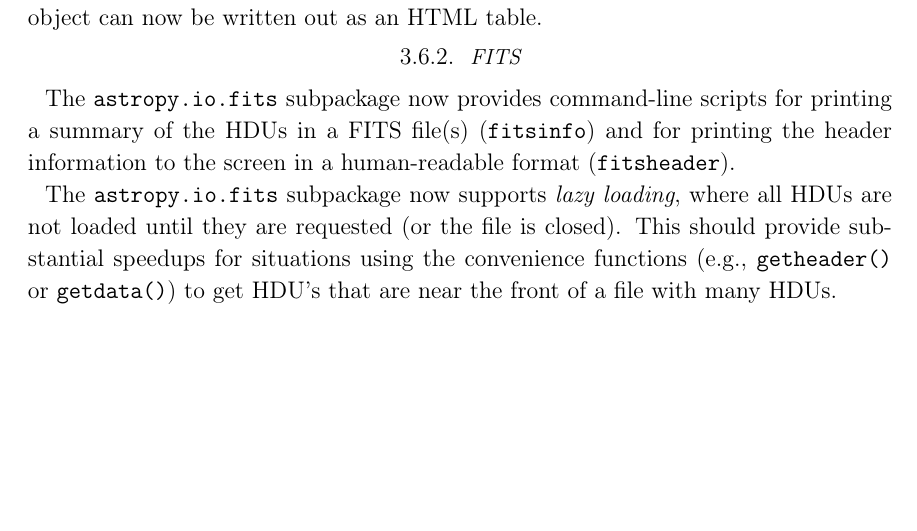
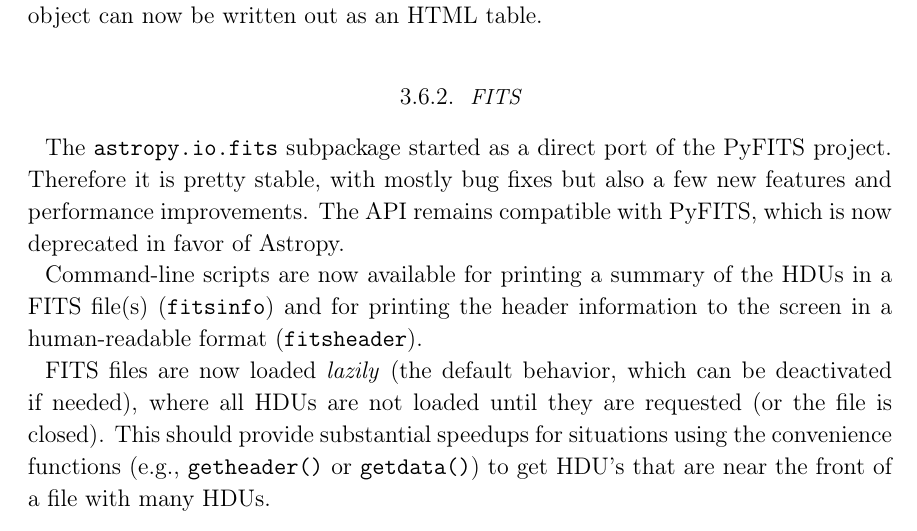
Before and after one commit to astropy/astropy-v2.0-paper, a LaTeX paper (main.tex): part of page 17 of 35 before the commit and part of page 17 of 36 after it, cut so that both start at the same text, the shorter picture padded with empty space. Compiled offline with pdfLaTeX.

Commit message:
fits section

```diff
--- a/main.tex
+++ b/main.tex
@@ -869,21 +868,22 @@
 be written out as an HTML table.
 
 \subsubsection{FITS}
-% \subsubsection{\texttt{.fits}: command-line scripts (\texttt{fitsheader}, \texttt{fitsinfo})}
 
-The \package{astropy.io.fits} subpackage now provides command-line
-scripts for printing a summary of the HDUs in a FITS file(s)
-(\texttt{fitsinfo}) and for printing the header information
-to the screen in a human-readable format (\texttt{fitsheader}).
+The \package{astropy.io.fits} subpackage started as a direct port of the
+PyFITS project. Therefore it is pretty stable, with mostly bug fixes but also
+a few new features and performance improvements.  The API remains compatible
+with PyFITS, which is now deprecated in favor of Astropy.
 
-% \subsubsection{\texttt{.fits}: lazy loading }
+Command-line scripts are now available for printing a summary of the HDUs in
+a FITS file(s) (\texttt{fitsinfo}) and for printing the header information to
+the screen in a human-readable format (\texttt{fitsheader}).
 
-The \package{astropy.io.fits} subpackage now supports \emph{lazy
-loading}, where all HDUs are not loaded until they are requested (or
-the file is closed). This should provide substantial speedups for
-situations using the convenience functions (e.g., \texttt{getheader()}
-or \texttt{getdata()}) to get HDU’s that are near the front of a file
-with many HDUs.
+FITS files are now loaded \emph{lazily} (the default behavior, which can be
+deactivated if needed), where all HDUs are not loaded until they are requested
+(or the file is closed). This should provide substantial speedups for
+situations using the convenience functions (e.g., \texttt{getheader()} or
+\texttt{getdata()}) to get HDU’s that are near the front of a file with many
+HDUs.
 
 % \inlinecomment{Tom R}{too detailed? I don't think we need to mention every single performance enhancement, right?}
 
```
Also changed, not shown: main.tex (1 more changed lines).
